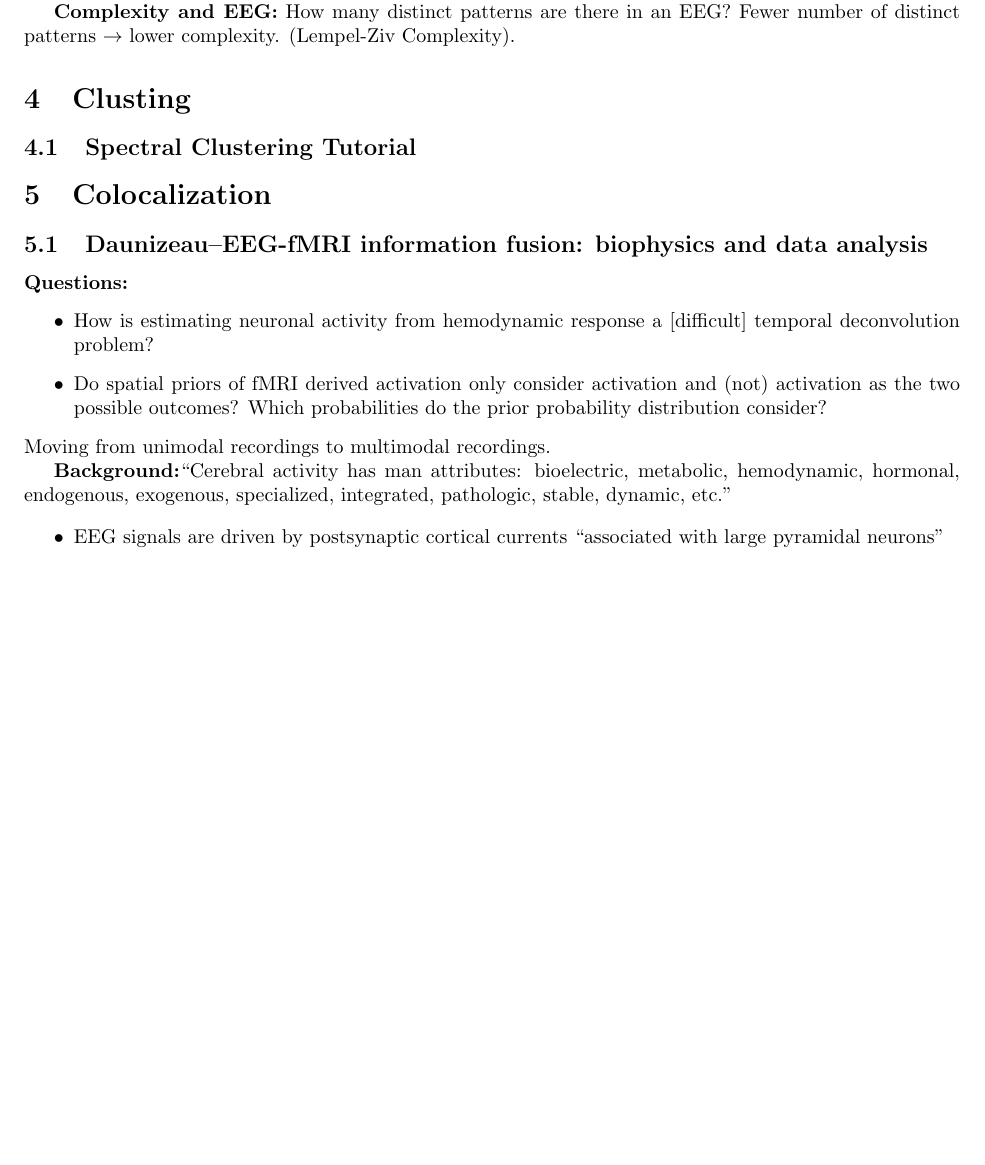
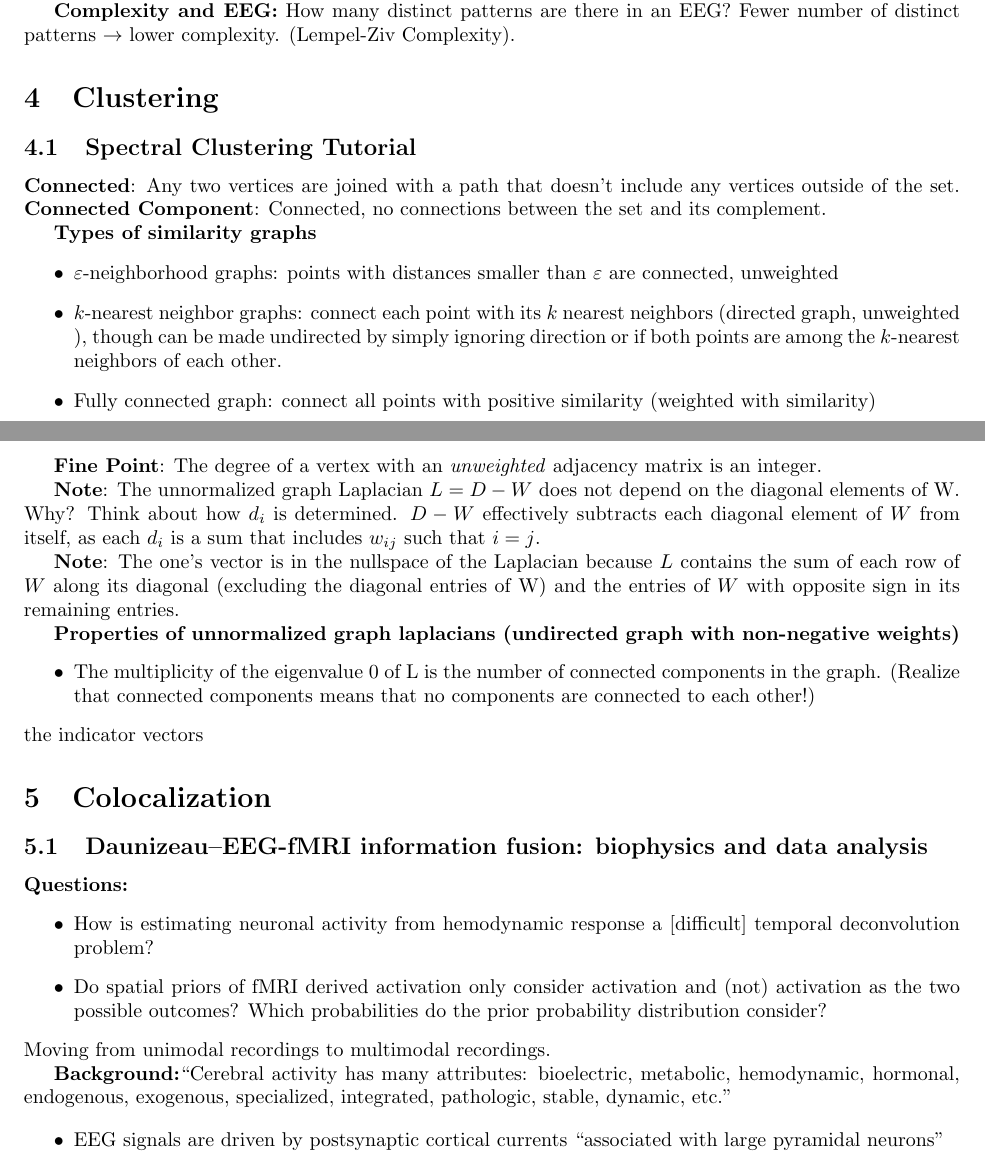
Before and after one commit to eqy/reu, a LaTeX document (notes.tex): part of page 2 of 4 before the commit and two parts of pages 2 and 3 of 5 after it, the two joined at a grey line, cut so that both start at the same text, the shorter picture padded with empty space. Compiled offline with pdfLaTeX.

Commit message:
beginning spectral clustering

```diff
--- a/notes.tex
+++ b/notes.tex
@@ -67,11 +70,50 @@ complexity.
         (Lempel-Ziv Complexity).
 
 
+    \section{Clustering}
+        \subsection{Spectral Clustering Tutorial}
+        \textbf{Connected}: Any two vertices are joined with a path that doesn't
+include any vertices outside of the set.
+        \textbf{Connected Component}: Connected, no connections between the set and
+its complement.
 
+        \textbf{Types of similarity graphs}
+        \begin{itemize}
+        \item\ensuremath{\varepsilon}-neighborhood graphs: points with distances
+smaller than \ensuremath{\varepsilon} are connected, unweighted
+        \item\ensuremath{k}-nearest neighbor graphs: connect each point with its
+\ensuremath{k} nearest neighbors (directed graph, unweighted ), though can be
+made undirected by simply ignoring direction or if both points are among the
+\ensuremath{k}-nearest neighbors of each other.
+        \item Fully connected graph: connect all points with positive
+similarity (weighted with similarity)
+        \end{itemize}
 
-    \section{Clusting}
-        \subsection{Spectral Clustering Tutorial}
-    \section{Colocalization}
+        \textbf{Fine Point}: The degree of a vertex with an \emph{unweighted}
+adjacency matrix is an integer.
+
+        \textbf{Note}: The unnormalized graph Laplacian
+\ensuremath{L = D - W} does not depend on the diagonal elements of W. Why? Think
+about how \ensuremath{d_{i}} is determined. \ensuremath{D - W} effectively
+subtracts each diagonal element of \ensuremath{W} from itself, as each
+\ensuremath{d_{i}} is a sum that includes \ensuremath{w_{ij}} such that
+\ensuremath{i=j}.
+
+        \textbf{Note}: The one's vector is in the nullspace of the Laplacian
+because \ensuremath{L} contains the sum of each row of \ensuremath{W} along its
+diagonal (excluding the diagonal entries of W) and the entries of \ensuremath{W}
+with opposite sign in its remaining entries.
+
+        \textbf{Properties of unnormalized graph laplacians (undirected graph
+with non-negative weights)}
+        \begin{itemize}
+           \item The multiplicity of the eigenvalue 0 of L is the number of
+connected components in the graph. (Realize that connected components means that
+no components are connected to each other!)
+        \end{itemize}
+the indicator vectors
+
+\section{Colocalization}
         \subsection{Daunizeau--EEG-fMRI information fusion: biophysics and data
     analysis}
             \textbf{Questions:}
@@ -84,7 +126,7 @@ probabilities do the prior probability distribution consider?
             \end{itemize}
             Moving from unimodal recordings to multimodal recordings.
 
-            \textbf{Background:}``Cerebral activity has man attributes: bioelectric,
+            \textbf{Background:}``Cerebral activity has many attributes: bioelectric,
             metabolic, hemodynamic, hormonal, endogenous, exogenous, specialized,
     integrated,
             pathologic, stable, dynamic, etc.''
```
Also changed, not shown: notes.tex (5 more changed lines).
